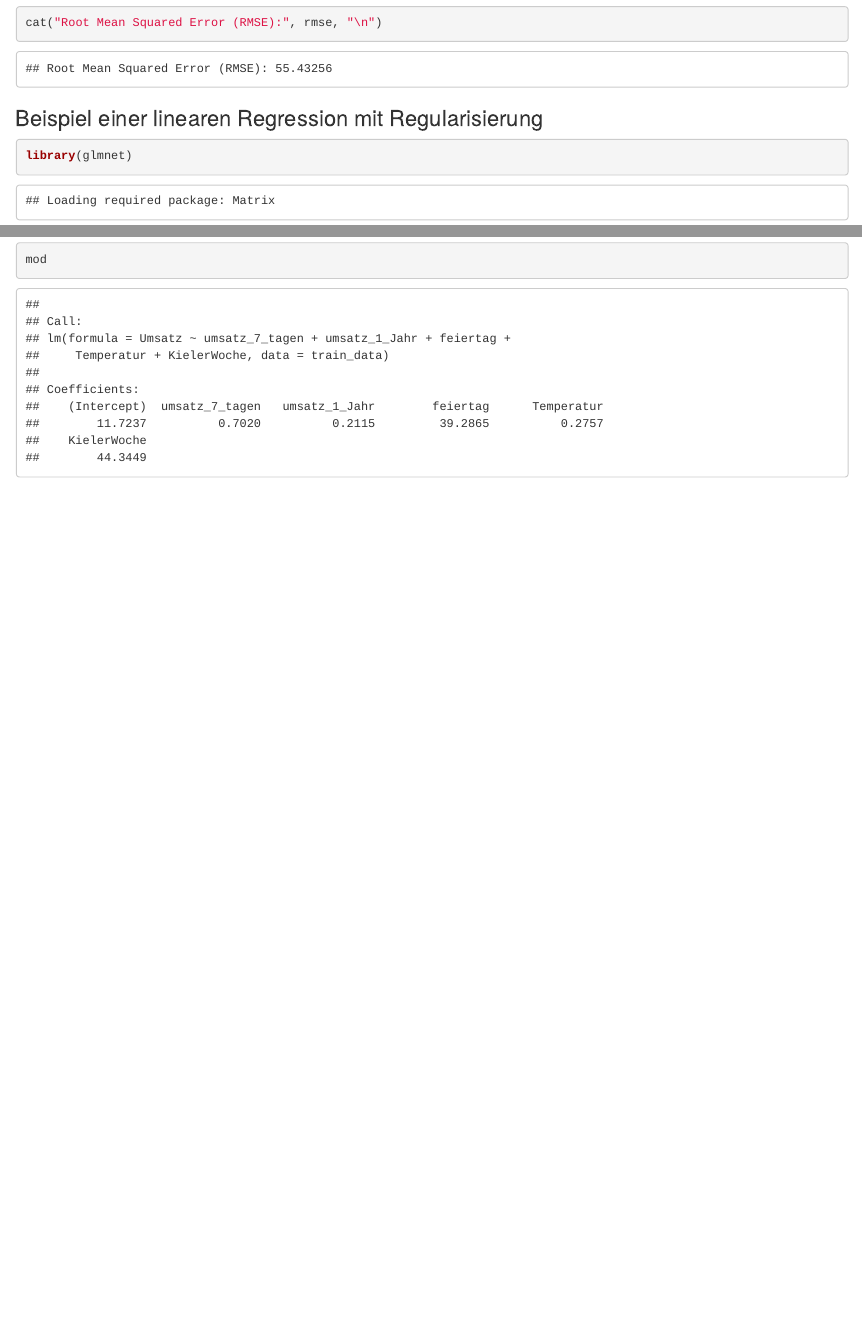
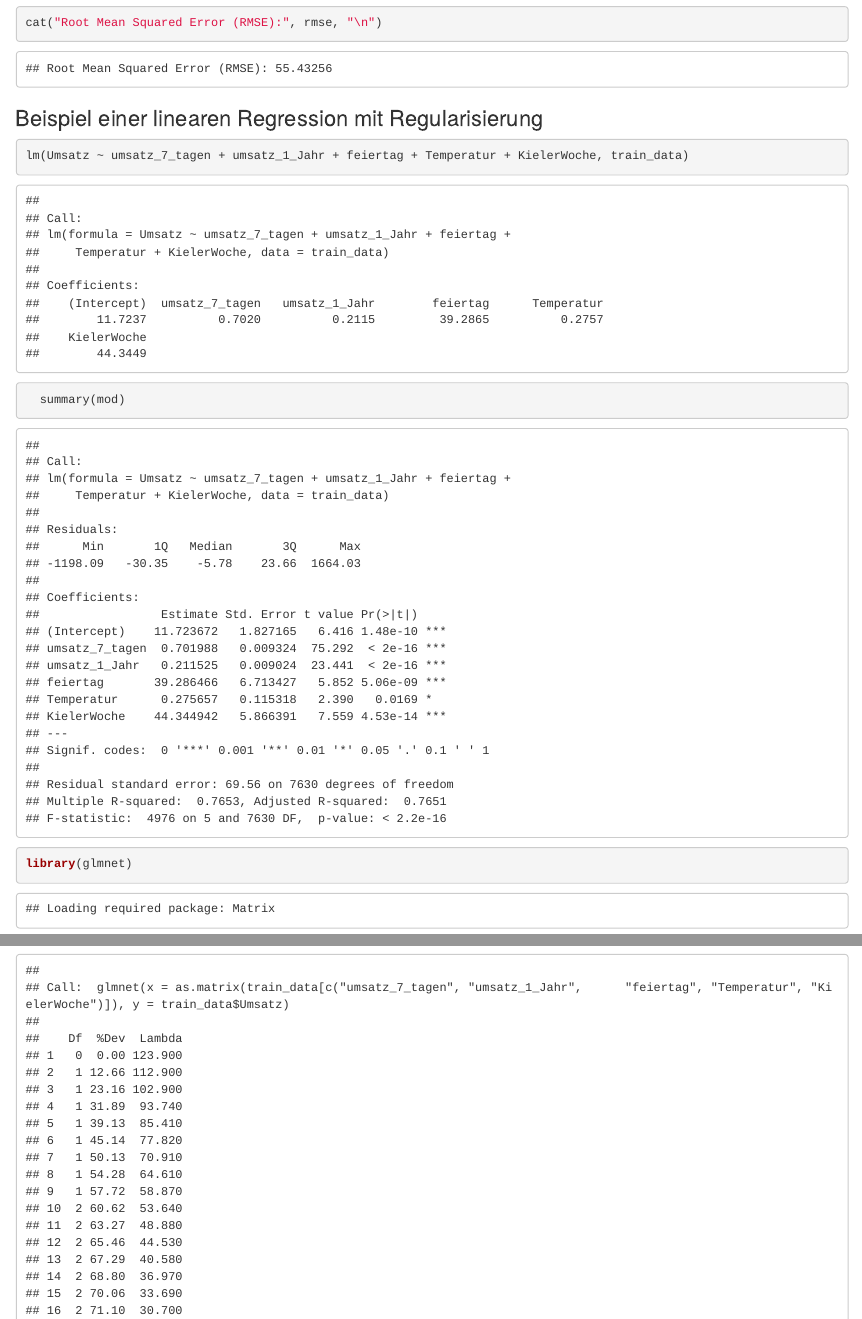
Before and after one commit to Rodolfosoriano/Opencampus12A, an R Markdown document (Notebook.Rmd): the page in a window 1100 px wide, from 8370 px down, and a second part further down, joined at a grey line. Rendered offline with R 4.5, knitr and Pandoc, with nearby package versions; some code elsewhere in the file could not run offline.

Commit message:
Bisher alles funktionier gut

````diff
--- a/Notebook.Rmd
+++ b/Notebook.Rmd
@@ -210,3 +206,6 @@ cat("Root Mean Squared Error (RMSE):", rmse, "\n")
 
 ### Beispiel einer linearen Regression mit Regularisierung
 ```{r}
+
+lm(Umsatz ~ umsatz_7_tagen + umsatz_1_Jahr + feiertag + Temperatur + KielerWoche, train_data)
+  summary(mod)
````
Also changed, not shown: Notebook.Rmd (9 more changed lines).
